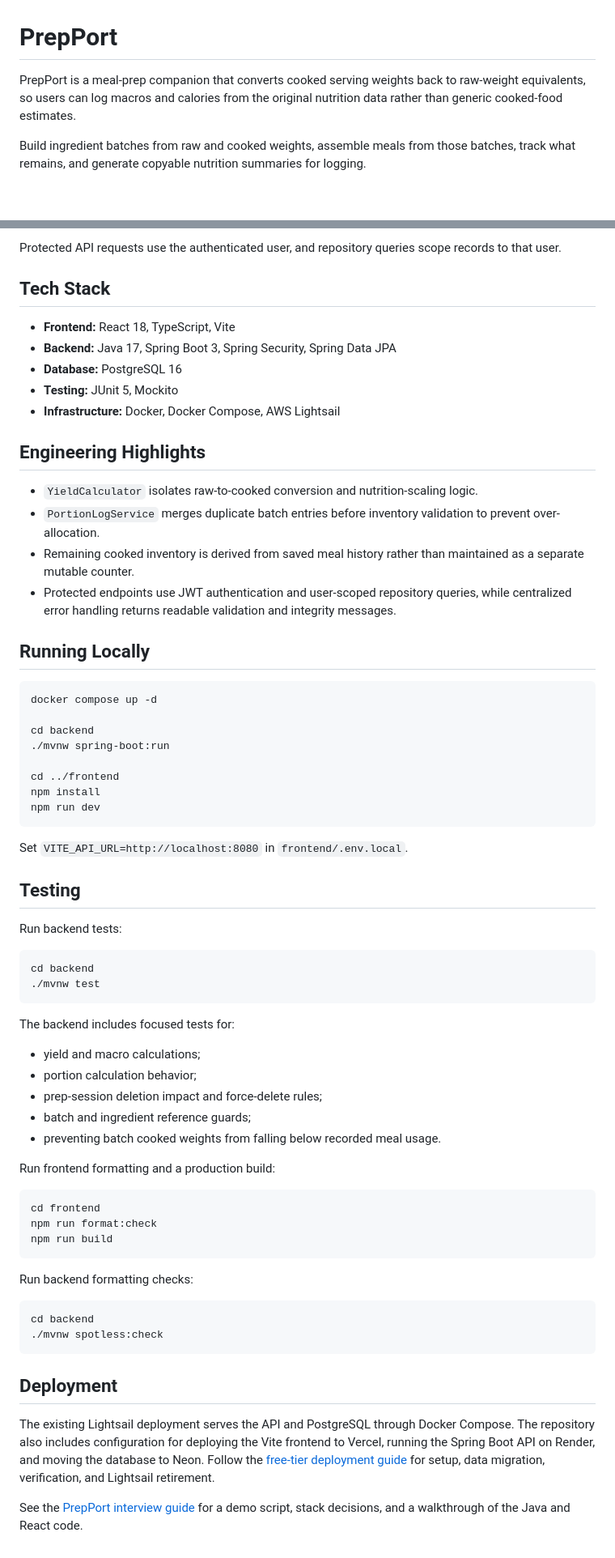
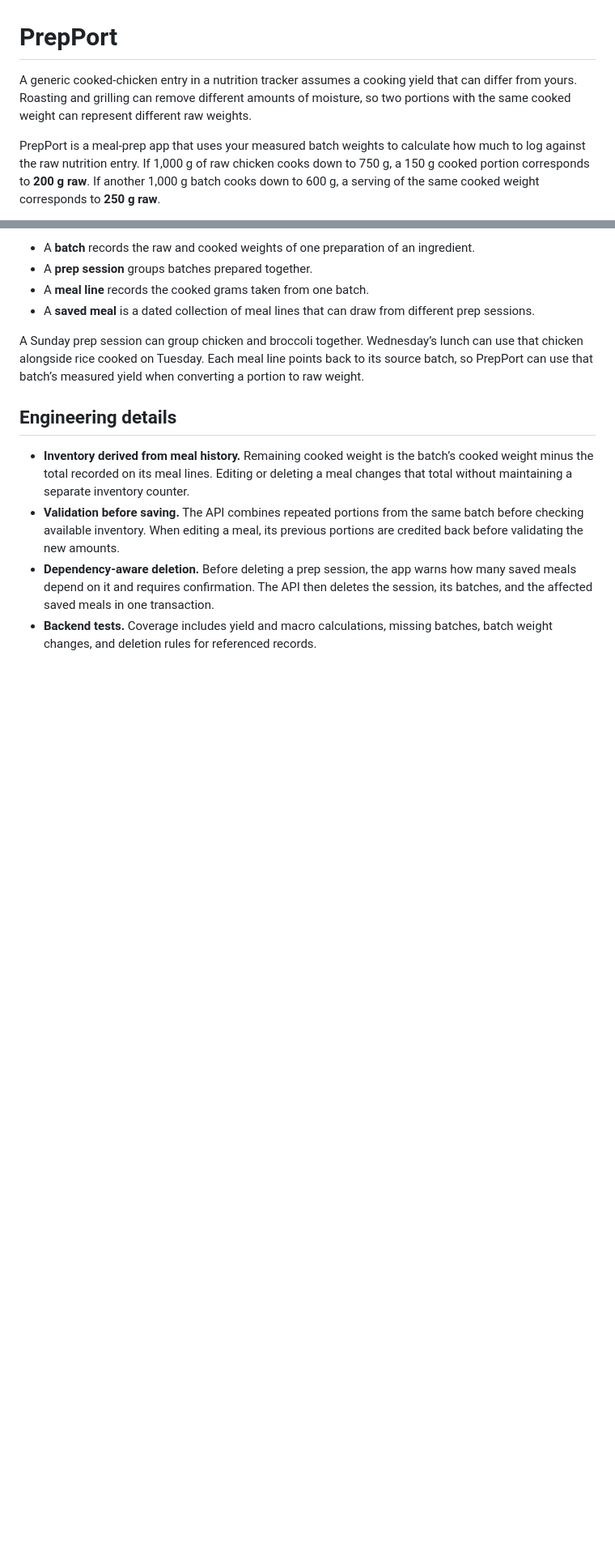
Before and after one commit to dheller307/prepport, a Markdown page: README.md, 2 parts joined by grey strips. Shown at 81% size. Drawn GitHub-style; blank space fills up the shorter version.

````diff
--- a/README.md
+++ b/README.md
@@ -1,6 +1,6 @@
 # PrepPort
 
-PrepPort is a meal-prep companion that converts cooked serving weights back to raw-weight equivalents, so users can log macros and calories from the original nutrition data rather than generic cooked-food estimates.
+A generic cooked-chicken entry in a nutrition tracker assumes a cooking yield that can differ from yours. Roasting and grilling can remove different amounts of moisture, so two portions with the same cooked weight can represent different raw weights.
 
-Build ingredient batches from raw and cooked weights, assemble meals from those batches, track what remains, and generate copyable nutrition summaries for logging.
+PrepPort is a meal-prep app that uses your measured batch weights to calculate how much to log against the raw nutrition entry. If 1,000 g of raw chicken cooks down to 750 g, a 150 g cooked portion corresponds to **200 g raw**. If another 1,000 g batch cooks down to 600 g, a serving of the same cooked weight corresponds to **250 g raw**.
 
@@ -68,71 +51,15 @@ User
 ```
 
-Protected API requests use the authenticated user, and repository queries scope records to that user.
+- A **batch** records the raw and cooked weights of one preparation of an ingredient.
+- A **prep session** groups batches prepared together.
+- A **meal line** records the cooked grams taken from one batch.
+- A **saved meal** is a dated collection of meal lines that can draw from different prep sessions.
 
-## Tech Stack
+A Sunday prep session can group chicken and broccoli together. Wednesday’s lunch can use that chicken alongside rice cooked on Tuesday. Each meal line points back to its source batch, so PrepPort can use that batch’s measured yield when converting a portion to raw weight.
 
-- **Frontend:** React 18, TypeScript, Vite
-- **Backend:** Java 17, Spring Boot 3, Spring Security, Spring Data JPA
-- **Database:** PostgreSQL 16
-- **Testing:** JUnit 5, Mockito
-- **Infrastructure:** Docker, Docker Compose, AWS Lightsail
+## Engineering details
 
-## Engineering Highlights
-
-- `YieldCalculator` isolates raw-to-cooked conversion and nutrition-scaling logic.
-- `PortionLogService` merges duplicate batch entries before inventory validation to prevent over-allocation.
-- Remaining cooked inventory is derived from saved meal history rather than maintained as a separate mutable counter.
-- Protected endpoints use JWT authentication and user-scoped repository queries, while centralized error handling returns readable validation and integrity messages.
-
-## Running Locally
-
-```bash
-docker compose up -d
-
-cd backend
-./mvnw spring-boot:run
-
-cd ../frontend
-npm install
-npm run dev
-```
-
-Set `VITE_API_URL=http://localhost:8080` in `frontend/.env.local`.
-
-## Testing
-
-Run backend tests:
-
-```bash
-cd backend
-./mvnw test
-```
-
-The backend includes focused tests for:
-
-- yield and macro calculations;
-- portion calculation behavior;
-- prep-session deletion impact and force-delete rules;
-- batch and ingredient reference guards;
-- preventing batch cooked weights from falling below recorded meal usage.
-
-Run frontend formatting and a production build:
-
-```bash
-cd frontend
-npm run format:check
-npm run build
-```
-
-Run backend formatting checks:
-
-```bash
-cd backend
-./mvnw spotless:check
-```
-
-## Deployment
-
-The existing Lightsail deployment serves the API and PostgreSQL through Docker Compose. The repository also includes configuration for deploying the Vite frontend to Vercel, running the Spring Boot API on Render, and moving the database to Neon. Follow the [free-tier deployment guide](docs/deploy-free.md) for setup, data migration, verification, and Lightsail retirement.
-
-See the [PrepPort interview guide](docs/interview-guide.md) for a demo script, stack decisions, and a walkthrough of the Java and React code.
+- **Inventory derived from meal history.** Remaining cooked weight is the batch’s cooked weight minus the total recorded on its meal lines. Editing or deleting a meal changes that total without maintaining a separate inventory counter.
+- **Validation before saving.** The API combines repeated portions from the same batch before checking available inventory. When editing a meal, its previous portions are credited back before validating the new amounts.
+- **Dependency-aware deletion.** Before deleting a prep session, the app warns how many saved meals depend on it and requires confirmation. The API then deletes the session, its batches, and the affected saved meals in one transaction.
+- **Backend tests.** Coverage includes yield and macro calculations, missing batches, batch weight changes, and deletion rules for referenced records.
````
Also changed, not shown: other parts of README.md (+29 -46 lines), assets/readme/ingredients.png (added), assets/readme/prep-session.png (added), 1 other file.
